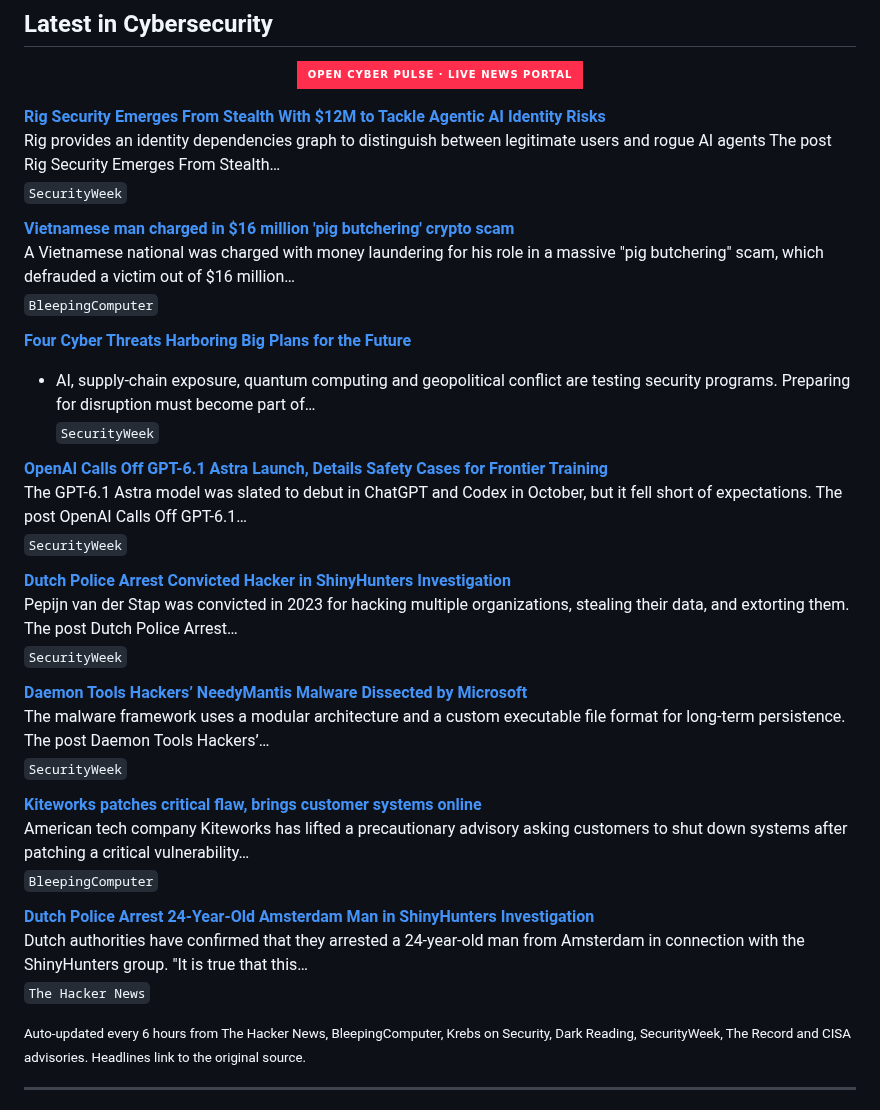
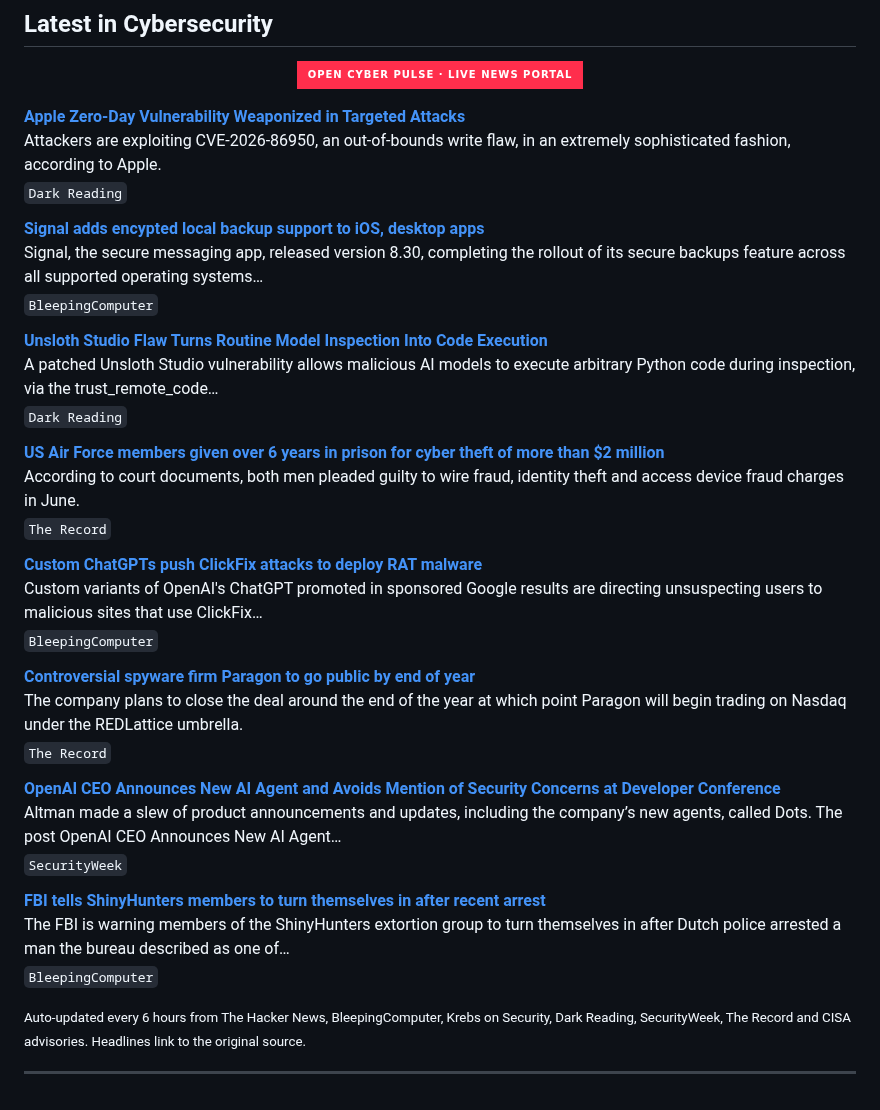
Before and after one commit to RochaCrypt/RochaCrypt, a Markdown page: README.md, the part around the change. Drawn GitHub-style; badges without logos.

Commit message:
chore: refresh cybersecurity news feed

```diff
--- a/README.md
+++ b/README.md
@@ -60,37 +60,37 @@ Throughout my career I have led programmes spanning SOC development, EDR/XDR dep
 
 <!-- CYBER-NEWS:START -->
 
-**[Rig Security Emerges From Stealth With $12M to Tackle Agentic AI Identity Risks](https://www.securityweek.com/rig-security-emerges-from-stealth-with-12m-to-tackle-agentic-ai-identity-risks/)**
-Rig provides an identity dependencies graph to distinguish between legitimate users and rogue AI agents The post Rig Security Emerges From Stealth…
+**[Apple Zero-Day Vulnerability Weaponized in Targeted Attacks](https://www.darkreading.com/cyberattacks-data-breaches/apple-zero-day-vulnerability-weaponized-targeted-attacks)**
+Attackers are exploiting CVE-2026-86950, an out-of-bounds write flaw, in an extremely sophisticated fashion, according to Apple.
+<sub>`Dark Reading`</sub>
+
+**[Signal adds encypted local backup support to iOS, desktop apps](https://www.bleepingcomputer.com/news/security/signal-adds-encypted-local-backup-support-to-ios-desktop-apps/)**
+Signal, the secure messaging app, released version 8.30, completing the rollout of its secure backups feature across all supported operating systems…
+<sub>`BleepingComputer`</sub>
+
+**[Unsloth Studio Flaw Turns Routine Model Inspection Into Code Execution](https://www.darkreading.com/application-security/unsloth-studio-flaw-model-inspection-code-execution)**
+A patched Unsloth Studio vulnerability allows malicious AI models to execute arbitrary Python code during inspection, via the trust_remote_code…
+<sub>`Dark Reading`</sub>
+
+**[US Air Force members given over 6 years in prison for cyber theft of more than $2 million](https://therecord.media/us-air-force-members-given-6-year-sentence-cyber)**
+According to court documents, both men pleaded guilty to wire fraud, identity theft and access device fraud charges in June.
+<sub>`The Record`</sub>
+
+**[Custom ChatGPTs push ClickFix attacks to deploy RAT malware](https://www.bleepingcomputer.com/news/security/custom-chatgpts-push-clickfix-attacks-to-deploy-rat-malware/)**
+Custom variants of OpenAI's ChatGPT promoted in sponsored Google results are directing unsuspecting users to malicious sites that use ClickFix…
+<sub>`BleepingComputer`</sub>
+
+**[Controversial spyware firm Paragon to go public by end of year](https://therecord.media/controversial-spyware-firm-paragon-to-go-public)**
+The company plans to close the deal around the end of the year at which point Paragon will begin trading on Nasdaq under the REDLattice umbrella.
+<sub>`The Record`</sub>
+
+**[OpenAI CEO Announces New AI Agent and Avoids Mention of Security Concerns at Developer Conference](https://www.securityweek.com/openai-ceo-announces-new-ai-agent-and-avoids-mention-of-security-concerns-at-developer-conference/)**
+Altman made a slew of product announcements and updates, including the company’s new agents, called Dots. The post OpenAI CEO Announces New AI Agent…
 <sub>`SecurityWeek`</sub>
 
-**[Vietnamese man charged in $16 million 'pig butchering' crypto scam](https://www.bleepingcomputer.com/news/security/vietnamese-man-charged-in-16-million-pig-butchering-crypto-scam/)**
-A Vietnamese national was charged with money laundering for his role in a massive "pig butchering" scam, which defrauded a victim out of $16 million…
+**[FBI tells ShinyHunters members to turn themselves in after recent arrest](https://www.bleepingcomputer.com/news/security/fbi-tells-shinyhunters-members-to-turn-themselves-in-after-recent-arrest/)**
+The FBI is warning members of the ShinyHunters extortion group to turn themselves in after Dutch police arrested a man the bureau described as one of…
 <sub>`BleepingComputer`</sub>
-
-**[Four Cyber Threats Harboring Big Plans for the Future](https://www.securityweek.com/four-cyber-threats-harboring-big-plans-for-the-future/)**
-- AI, supply-chain exposure, quantum computing and geopolitical conflict are testing security programs. Preparing for disruption must become part of…
-<sub>`SecurityWeek`</sub>
-
-**[OpenAI Calls Off GPT-6.1 Astra Launch, Details Safety Cases for Frontier Training](https://www.securityweek.com/openai-calls-off-gpt-6-1-astra-launch-details-safety-cases-for-frontier-training/)**
-The GPT-6.1 Astra model was slated to debut in ChatGPT and Codex in October, but it fell short of expectations. The post OpenAI Calls Off GPT-6.1…
-<sub>`SecurityWeek`</sub>
-
-**[Dutch Police Arrest Convicted Hacker in ShinyHunters Investigation](https://www.securityweek.com/dutch-police-arrest-convicted-hacker-in-shinyhunters-investigation/)**
-Pepijn van der Stap was convicted in 2023 for hacking multiple organizations, stealing their data, and extorting them. The post Dutch Police Arrest…
-<sub>`SecurityWeek`</sub>
-
-**[Daemon Tools Hackers’ NeedyMantis Malware Dissected by Microsoft](https://www.securityweek.com/daemon-tools-hackers-needymantis-malware-dissected-by-microsoft/)**
-The malware framework uses a modular architecture and a custom executable file format for long-term persistence. The post Daemon Tools Hackers’…
-<sub>`SecurityWeek`</sub>
-
-**[Kiteworks patches critical flaw, brings customer systems online](https://www.bleepingcomputer.com/news/security/kiteworks-lifts-shutdown-warning-after-patching-critical-flaw/)**
-American tech company Kiteworks has lifted a precautionary advisory asking customers to shut down systems after patching a critical vulnerability…
-<sub>`BleepingComputer`</sub>
-
-**[Dutch Police Arrest 24-Year-Old Amsterdam Man in ShinyHunters Investigation](https://thehackernews.com/2026/09/dutch-police-arrest-24-year-old.html)**
-Dutch authorities have confirmed that they arrested a 24-year-old man from Amsterdam in connection with the ShinyHunters group. "It is true that this…
-<sub>`The Hacker News`</sub>
 
 <!-- CYBER-NEWS:END -->
 
```
